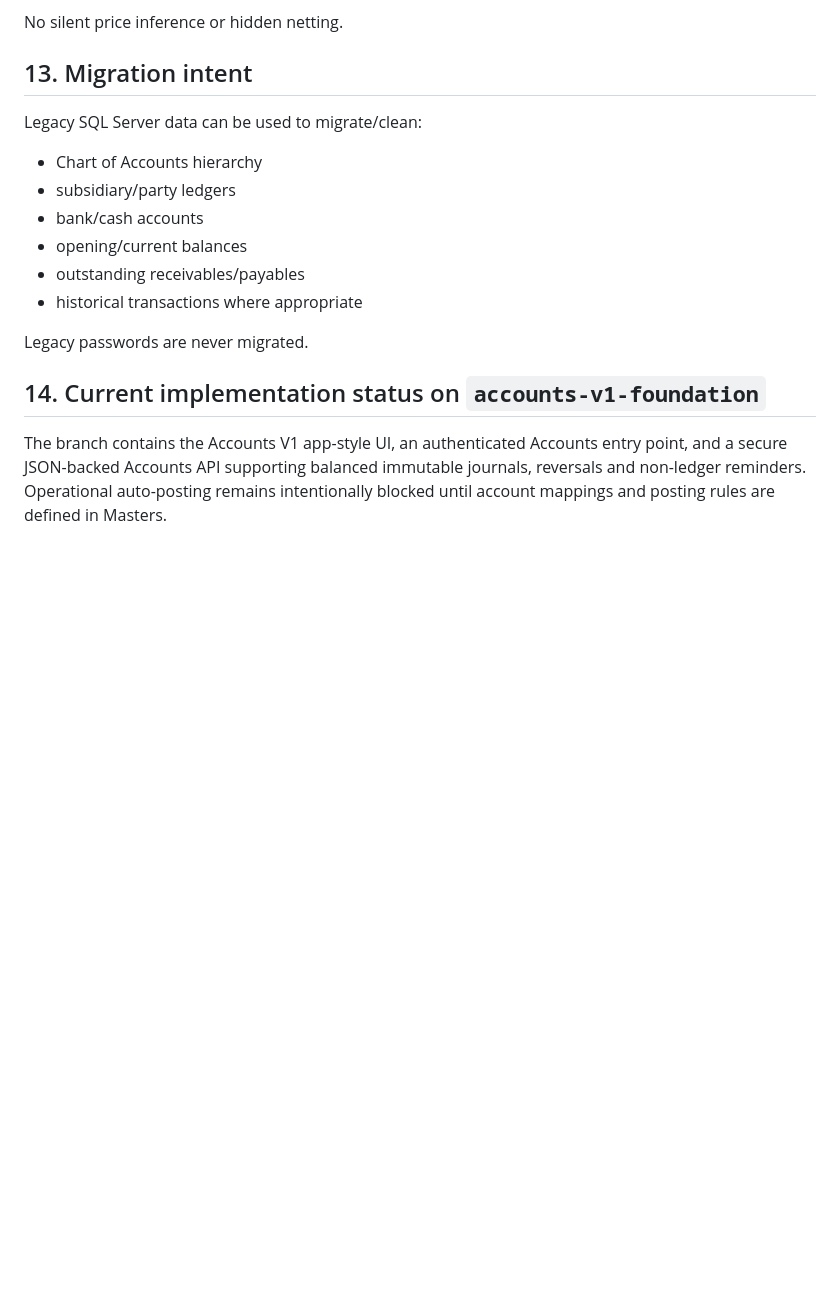
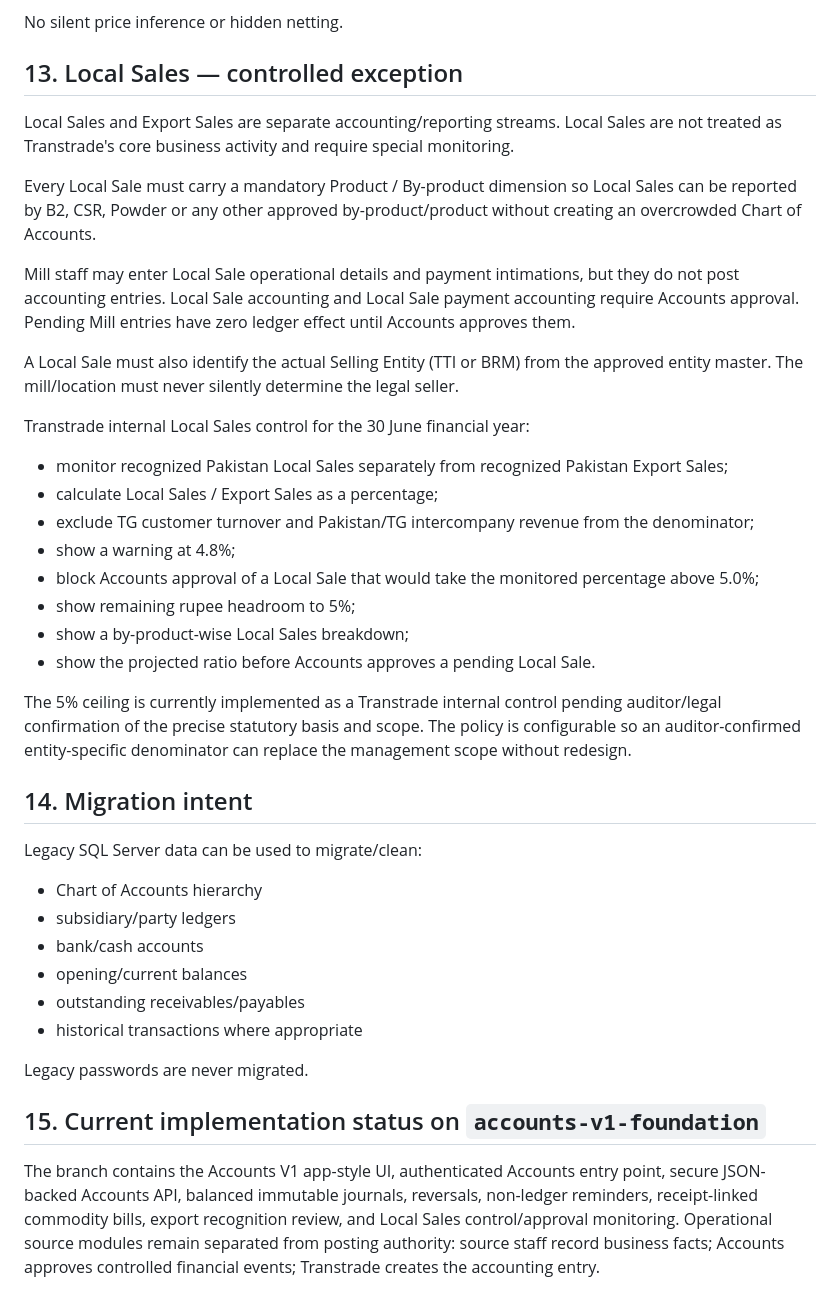
Before and after one commit to salpiracha-cmyk/transtarde, a Markdown page: accounts/ACCOUNTS_V1_RULES.md, the part around the change. Rendered like a GitHub page; blank space fills up the shorter version.

Commit message:
Lock Local Sales separation and 5 percent control

```diff
--- a/accounts/ACCOUNTS_V1_RULES.md
+++ b/accounts/ACCOUNTS_V1_RULES.md
@@ -106,7 +106,28 @@ TTI / BRM / TG books remain separate but linked. TG-linked transactions must pre
 
 No silent price inference or hidden netting.
 
-## 13. Migration intent
+## 13. Local Sales — controlled exception
+Local Sales and Export Sales are separate accounting/reporting streams. Local Sales are not treated as Transtrade's core business activity and require special monitoring.
+
+Every Local Sale must carry a mandatory Product / By-product dimension so Local Sales can be reported by B2, CSR, Powder or any other approved by-product/product without creating an overcrowded Chart of Accounts.
+
+Mill staff may enter Local Sale operational details and payment intimations, but they do not post accounting entries. Local Sale accounting and Local Sale payment accounting require Accounts approval. Pending Mill entries have zero ledger effect until Accounts approves them.
+
+A Local Sale must also identify the actual Selling Entity (TTI or BRM) from the approved entity master. The mill/location must never silently determine the legal seller.
+
+Transtrade internal Local Sales control for the 30 June financial year:
+- monitor recognized Pakistan Local Sales separately from recognized Pakistan Export Sales;
+- calculate Local Sales / Export Sales as a percentage;
+- exclude TG customer turnover and Pakistan/TG intercompany revenue from the denominator;
+- show a warning at 4.8%;
+- block Accounts approval of a Local Sale that would take the monitored percentage above 5.0%;
+- show remaining rupee headroom to 5%;
+- show a by-product-wise Local Sales breakdown;
+- show the projected ratio before Accounts approves a pending Local Sale.
+
+The 5% ceiling is currently implemented as a Transtrade internal control pending auditor/legal confirmation of the precise statutory basis and scope. The policy is configurable so an auditor-confirmed entity-specific denominator can replace the management scope without redesign.
+
+## 14. Migration intent
 Legacy SQL Server data can be used to migrate/clean:
 - Chart of Accounts hierarchy
 - subsidiary/party ledgers
@@ -117,5 +138,5 @@ Legacy SQL Server data can be used to migrate/clean:
 
 Legacy passwords are never migrated.
 
-## 14. Current implementation status on `accounts-v1-foundation`
-The branch contains the Accounts V1 app-style UI, an authenticated Accounts entry point, and a secure JSON-backed Accounts API supporting balanced immutable journals, reversals and non-ledger reminders. Operational auto-posting remains intentionally blocked until account mappings and posting rules are defined in Masters.
+## 15. Current implementation status on `accounts-v1-foundation`
+The branch contains the Accounts V1 app-style UI, authenticated Accounts entry point, secure JSON-backed Accounts API, balanced immutable journals, reversals, non-ledger reminders, receipt-linked commodity bills, export recognition review, and Local Sales control/approval monitoring. Operational source modules remain separated from posting authority: source staff record business facts; Accounts approves controlled financial events; Transtrade creates the accounting entry.
```
